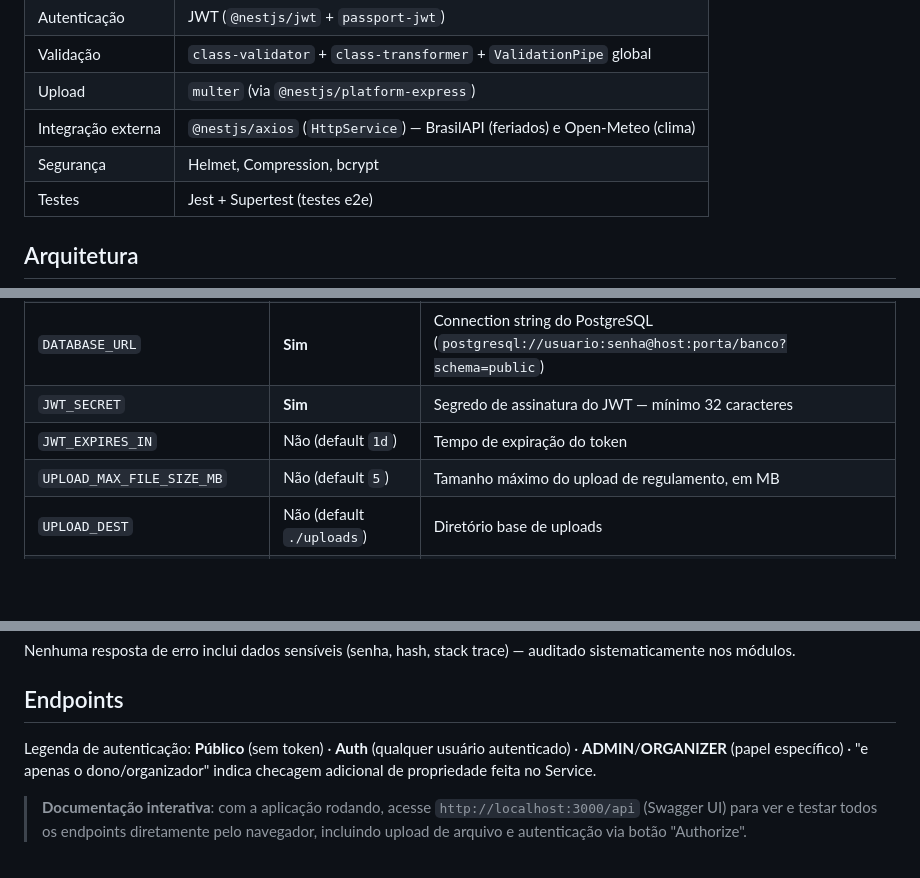
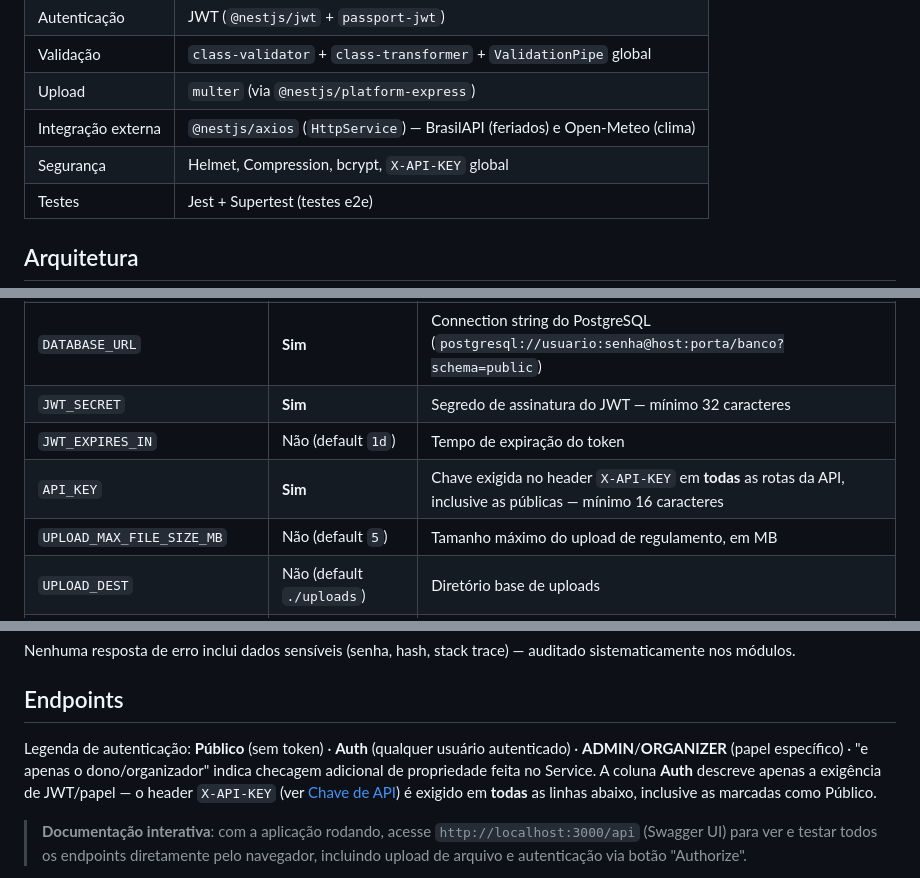
Before and after one commit to LehRico/avaliacao-gestao-centro-esportivo, a Markdown page: Backend/README.md, 3 parts joined by grey strips. Drawn GitHub-style; blank space fills up the shorter version.

```diff
--- a/Backend/README.md
+++ b/Backend/README.md
@@ -36,7 +36,7 @@ Projeto desenvolvido para a avaliação prática de Backend (documento `AV-11-CE
 | Validação | `class-validator` + `class-transformer` + `ValidationPipe` global |
 | Upload | `multer` (via `@nestjs/platform-express`) |
 | Integração externa | `@nestjs/axios` (`HttpService`) — BrasilAPI (feriados) e Open-Meteo (clima) |
-| Segurança | Helmet, Compression, bcrypt |
+| Segurança | Helmet, Compression, bcrypt, `X-API-KEY` global |
 | Testes | Jest + Supertest (testes e2e) |
 
 ## Arquitetura
@@ -170,6 +170,7 @@ O script é idempotente (pode rodar quantas vezes quiser sem duplicar dados) e i
 | `DATABASE_URL` | **Sim** | Connection string do PostgreSQL (`postgresql://usuario:senha@host:porta/banco?schema=public`) |
 | `JWT_SECRET` | **Sim** | Segredo de assinatura do JWT — mínimo 32 caracteres |
 | `JWT_EXPIRES_IN` | Não (default `1d`) | Tempo de expiração do token |
+| `API_KEY` | **Sim** | Chave exigida no header `X-API-KEY` em **todas** as rotas da API, inclusive as públicas — mínimo 16 caracteres |
 | `UPLOAD_MAX_FILE_SIZE_MB` | Não (default `5`) | Tamanho máximo do upload de regulamento, em MB |
 | `UPLOAD_DEST` | Não (default `./uploads`) | Diretório base de uploads |
 | `EXTERNAL_API_TIMEOUT_MS` | Não (default `5000`) | Timeout das chamadas HTTP externas |
@@ -291,7 +304,7 @@ Nenhuma resposta de erro inclui dados sensíveis (senha, hash, stack trace) —
 
 ## Endpoints
 
-Legenda de autenticação: **Público** (sem token) · **Auth** (qualquer usuário autenticado) · **ADMIN**/**ORGANIZER** (papel específico) · "e apenas o dono/organizador" indica checagem adicional de propriedade feita no Service.
+Legenda de autenticação: **Público** (sem token) · **Auth** (qualquer usuário autenticado) · **ADMIN**/**ORGANIZER** (papel específico) · "e apenas o dono/organizador" indica checagem adicional de propriedade feita no Service. A coluna **Auth** descreve apenas a exigência de JWT/papel — o header `X-API-KEY` (ver [Chave de API](#chave-de-api-x-api-key)) é exigido em **todas** as linhas abaixo, inclusive as marcadas como Público.
 
 > **Documentação interativa**: com a aplicação rodando, acesse `http://localhost:3000/api` (Swagger UI) para ver e testar todos os endpoints diretamente pelo navegador, incluindo upload de arquivo e autenticação via botão "Authorize".
 
```
Also changed, not shown: other parts of Backend/README.md (+24 -5 lines).
